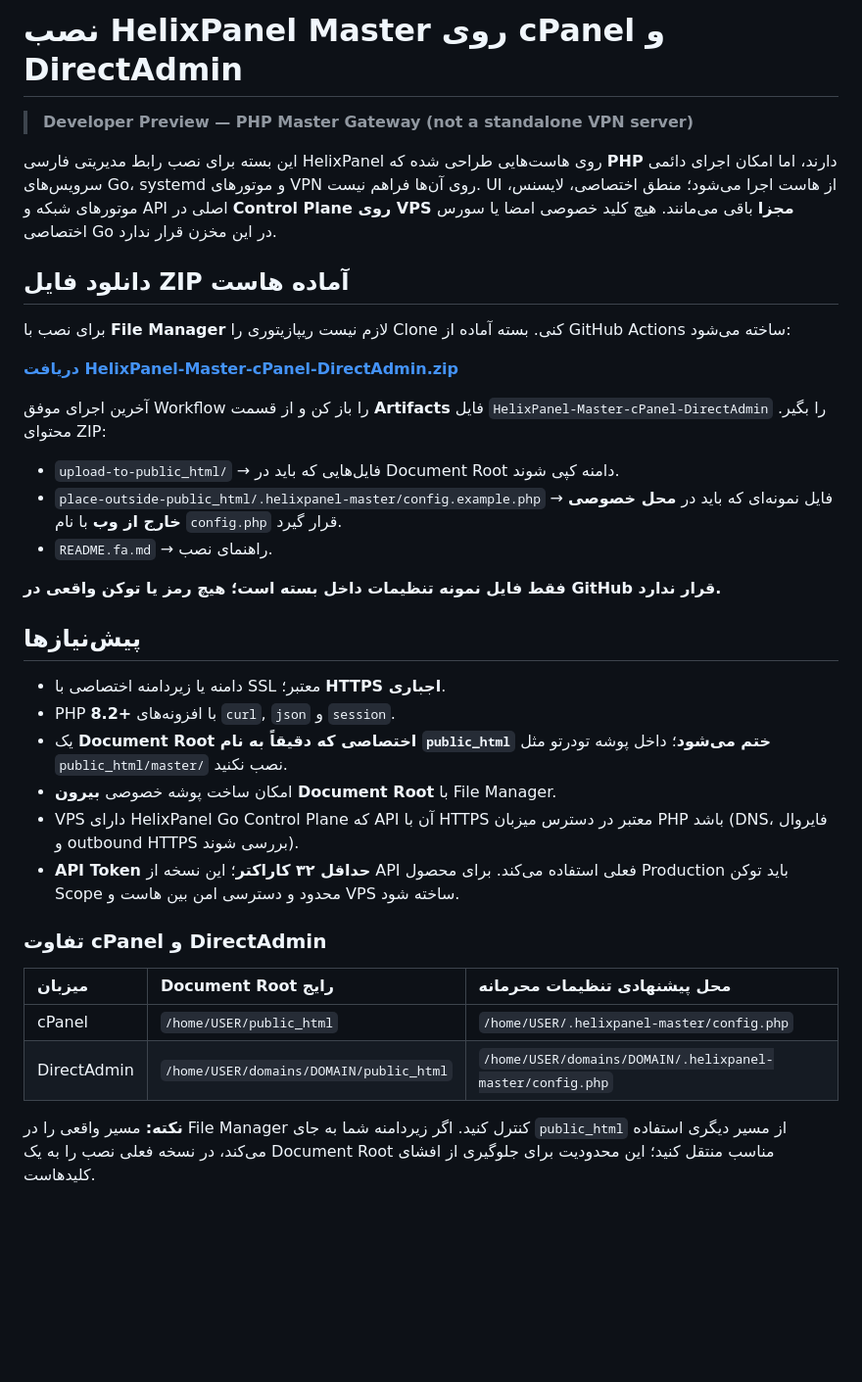
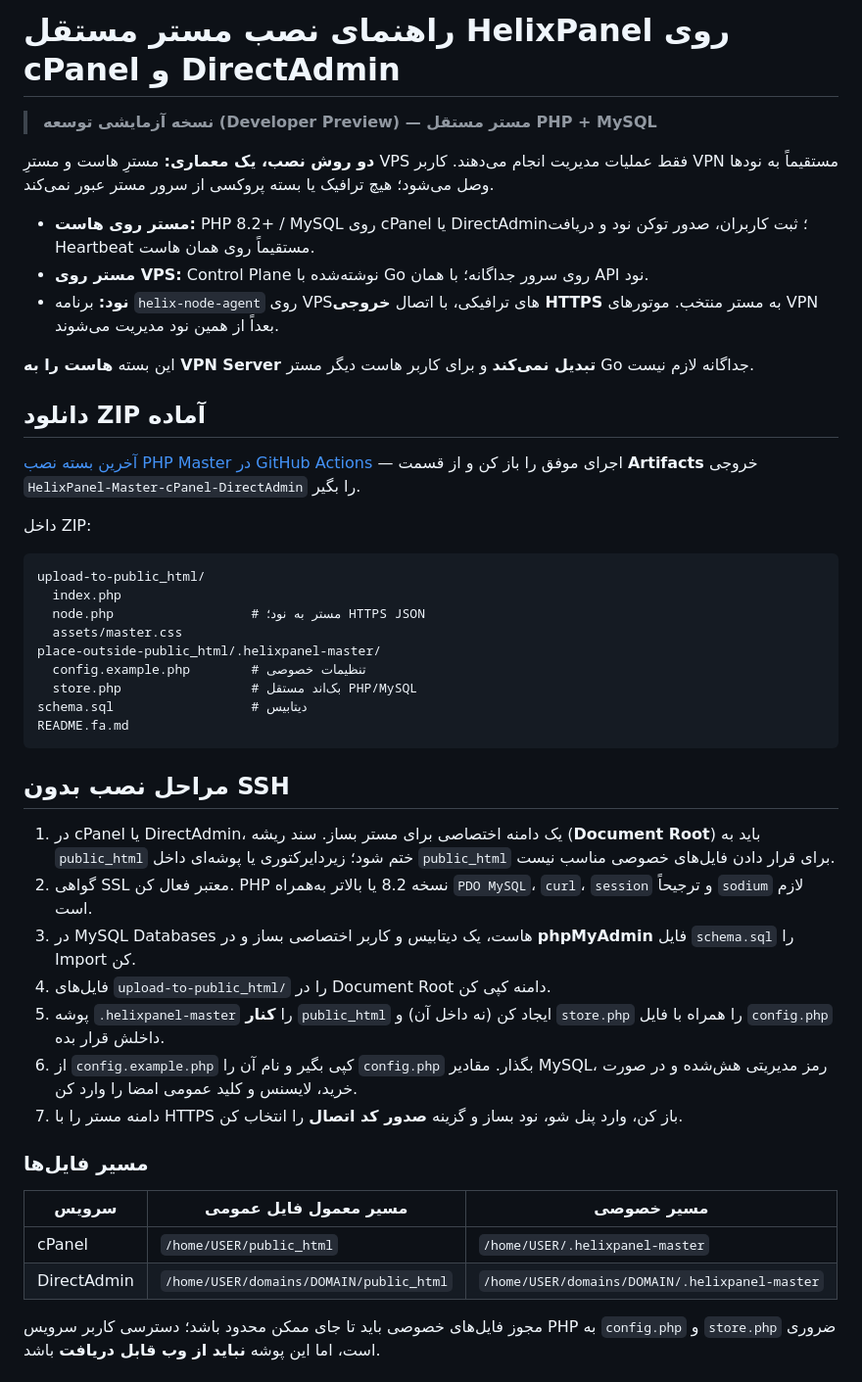
Before and after one commit to hazhanhasani/HelixPanel-pro, a Markdown page: hosting-master/README.fa.md, the part around one of its changes. Shown at 98% size. GitHub-like rendering; blank space fills up the shorter version.

````diff
--- a/hosting-master/README.fa.md
+++ b/hosting-master/README.fa.md
@@ -1,38 +1,49 @@
-# نصب HelixPanel Master روی cPanel و DirectAdmin
+# راهنمای نصب مستر مستقل HelixPanel روی cPanel و DirectAdmin
 
-> **Developer Preview — PHP Master Gateway (not a standalone VPN server)**
+> **نسخه آزمایشی توسعه (Developer Preview) — مستر مستقل PHP + MySQL**
 
-این بسته برای نصب رابط مدیریتی فارسی HelixPanel روی هاست‌هایی طراحی شده که **PHP** دارند، اما امکان اجرای دائمی سرویس‌های Go، systemd و موتورهای VPN روی آن‌ها فراهم نیست. UI از هاست اجرا می‌شود؛ منطق اختصاصی، لایسنس، موتورهای شبکه و API اصلی در **Control Plane روی VPS مجزا** باقی می‌مانند. هیچ کلید خصوصی امضا یا سورس اختصاصی Go در این مخزن قرار ندارد.
+**دو روش نصب، یک معماری:** مسترِ هاست و مسترِ VPS فقط عملیات مدیریت انجام می‌دهند. کاربر VPN مستقیماً به نودها وصل می‌شود؛ هیچ ترافیک یا بسته پروکسی از سرور مستر عبور نمی‌کند.
 
-## دانلود فایل ZIP آماده هاست
+- **مستر روی هاست:** PHP 8.2+ / MySQL روی cPanel یا DirectAdmin؛ ثبت کاربران، صدور توکن نود و دریافت Heartbeat مستقیماً روی همان هاست.
+- **مستر روی VPS:** Control Plane نوشته‌شده با Go روی سرور جداگانه؛ با همان API نود.
+- **نود:** برنامه `helix-node-agent` روی VPSهای ترافیکی، با اتصال **خروجی HTTPS** به مستر منتخب. موتورهای VPN بعداً از همین نود مدیریت می‌شوند.
 
-برای نصب با **File Manager** لازم نیست ریپازیتوری را Clone کنی. بسته آماده از GitHub Actions ساخته می‌شود:
+این بسته **هاست را به VPN Server تبدیل نمی‌کند** و برای کاربر هاست دیگر مستر Go جداگانه لازم نیست.
 
-**[دریافت HelixPanel-Master-cPanel-DirectAdmin.zip](https://github.com/hazhanhasani/HelixPanel-pro/actions/workflows/hosting-master-package.yml)**
+## دانلود ZIP آماده
 
-آخرین اجرای موفق Workflow را باز کن و از قسمت **Artifacts** فایل `HelixPanel-Master-cPanel-DirectAdmin` را بگیر. محتوای ZIP:
+[آخرین بسته نصب PHP Master در GitHub Actions](https://github.com/hazhanhasani/HelixPanel-pro/actions/workflows/hosting-master-package.yml) — اجرای موفق را باز کن و از قسمت **Artifacts** خروجی `HelixPanel-Master-cPanel-DirectAdmin` را بگیر.
 
-- `upload-to-public_html/` → فایل‌هایی که باید در Document Root دامنه کپی شوند.
-- `place-outside-public_html/.helixpanel-master/config.example.php` → فایل نمونه‌ای که باید در **محل خصوصی خارج از وب** با نام `config.php` قرار گیرد.
-- `README.fa.md` → راهنمای نصب.
+داخل ZIP:
 
-**فقط فایل نمونه تنظیمات داخل بسته است؛ هیچ رمز یا توکن واقعی در GitHub قرار ندارد.**
+```text
+upload-to-public_html/
+  index.php
+  node.php                  # مستر به نود؛ HTTPS JSON
+  assets/master.css
+place-outside-public_html/.helixpanel-master/
+  config.example.php        # تنظیمات خصوصی
+  store.php                 # بک‌اند مستقل PHP/MySQL
+schema.sql                  # دیتابیس
+README.fa.md
+```
 
-## پیش‌نیازها
+## مراحل نصب بدون SSH
 
-- دامنه یا زیردامنه اختصاصی با SSL معتبر؛ **HTTPS اجباری**.
-- PHP **8.2+** با افزونه‌های `curl`, `json` و `session`.
-- یک **Document Root اختصاصی که دقیقاً به نام `public_html` ختم می‌شود**؛ داخل پوشه تودرتو مثل `public_html/master/` نصب نکنید.
-- امکان ساخت پوشه خصوصی **بیرون Document Root** با File Manager.
-- VPS دارای HelixPanel Go Control Plane که API آن با HTTPS معتبر در دسترس میزبان PHP باشد (DNS، فایروال و outbound HTTPS بررسی شوند).
-- **API Token حداقل ۳۲ کاراکتر**؛ این نسخه از API فعلی استفاده می‌کند. برای محصول Production باید توکن Scope محدود و دسترسی امن بین هاست و VPS ساخته شود.
+1. در cPanel یا DirectAdmin، یک دامنه اختصاصی برای مستر بساز. سند ریشه (**Document Root**) باید به `public_html` ختم شود؛ زیردایرکتوری یا پوشه‌ای داخل `public_html` برای قرار دادن فایل‌های خصوصی مناسب نیست.
+2. گواهی SSL معتبر فعال کن. PHP نسخه 8.2 یا بالاتر به‌همراه `PDO MySQL`، `curl`، `session` و ترجیحاً `sodium` لازم است.
+3. در MySQL Databases هاست، یک دیتابیس و کاربر اختصاصی بساز و در **phpMyAdmin** فایل `schema.sql` را Import کن.
+4. فایل‌های `upload-to-public_html/` را در Document Root دامنه کپی کن.
+5. پوشه `.helixpanel-master` را **کنار** `public_html` ایجاد کن (نه داخل آن) و `store.php` را همراه با فایل `config.php` داخلش قرار بده.
+6. از `config.example.php` کپی بگیر و نام آن را `config.php` بگذار. مقادیر MySQL، رمز مدیریتی هش‌شده و در صورت خرید، لایسنس و کلید عمومی امضا را وارد کن.
+7. دامنه مستر را با HTTPS باز کن، وارد پنل شو، نود بساز و گزینه **صدور کد اتصال** را انتخاب کن.
 
-### تفاوت cPanel و DirectAdmin
+### مسیر فایل‌ها
 
-| میزبان | Document Root رایج | محل پیشنهادی تنظیمات محرمانه |
-|:---|:---|:---|
-| cPanel | `/home/USER/public_html` | `/home/USER/.helixpanel-master/config.php` |
-| DirectAdmin | `/home/USER/domains/DOMAIN/public_html` | `/home/USER/domains/DOMAIN/.helixpanel-master/config.php` |
+| سرویس | مسیر معمول فایل عمومی | مسیر خصوصی |
+|---|---|---|
+| cPanel | `/home/USER/public_html` | `/home/USER/.helixpanel-master` |
+| DirectAdmin | `/home/USER/domains/DOMAIN/public_html` | `/home/USER/domains/DOMAIN/.helixpanel-master` |
 
-**نکته:** مسیر واقعی را در File Manager کنترل کنید. اگر زیردامنه شما به جای `public_html` از مسیر دیگری استفاده می‌کند، در نسخه فعلی نصب را به یک Document Root مناسب منتقل کنید؛ این محدودیت برای جلوگیری از افشای کلیدهاست.
+مجوز فایل‌های خصوصی باید تا جای ممکن محدود باشد؛ دسترسی کاربر سرویس PHP به `config.php` و `store.php` ضروری است، اما این پوشه **نباید از وب قابل دریافت** باشد.
 
````
Also changed, not shown: other parts of hosting-master/README.fa.md (+41 -59 lines).
